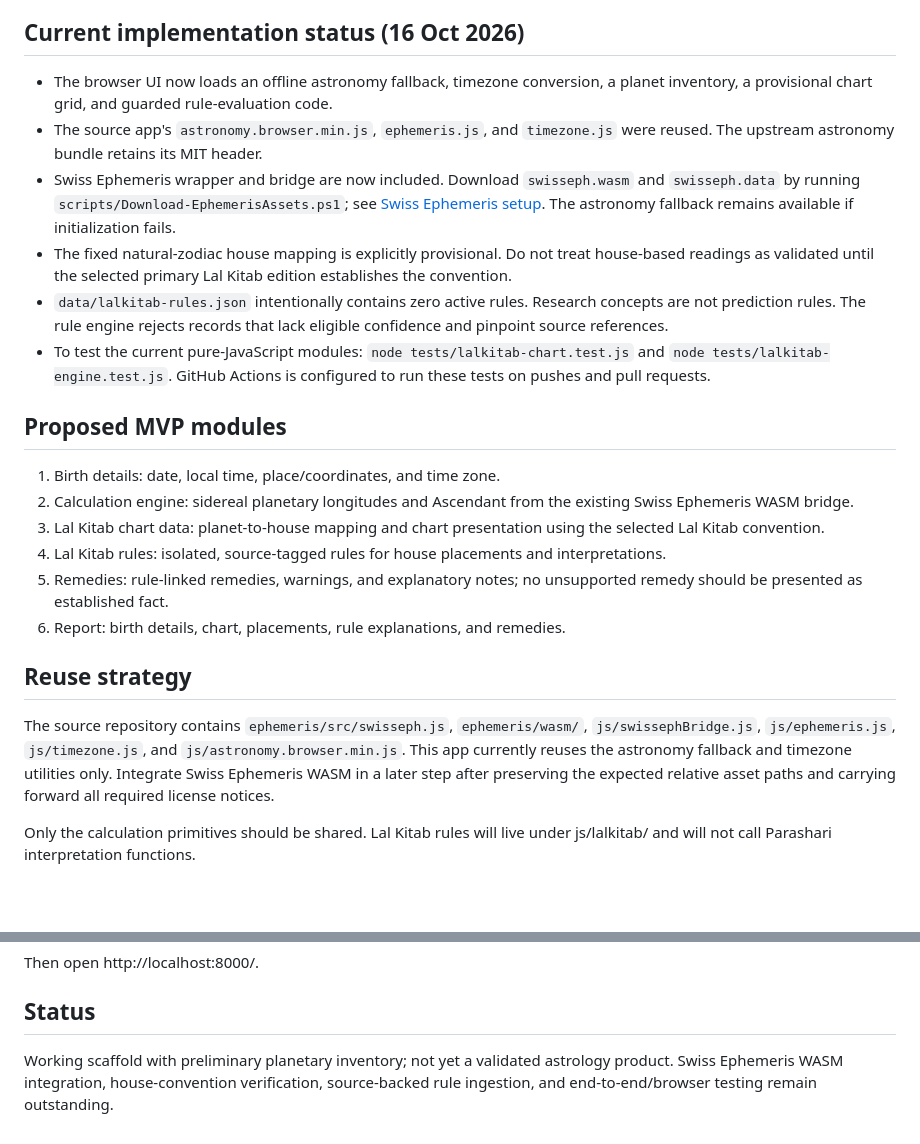
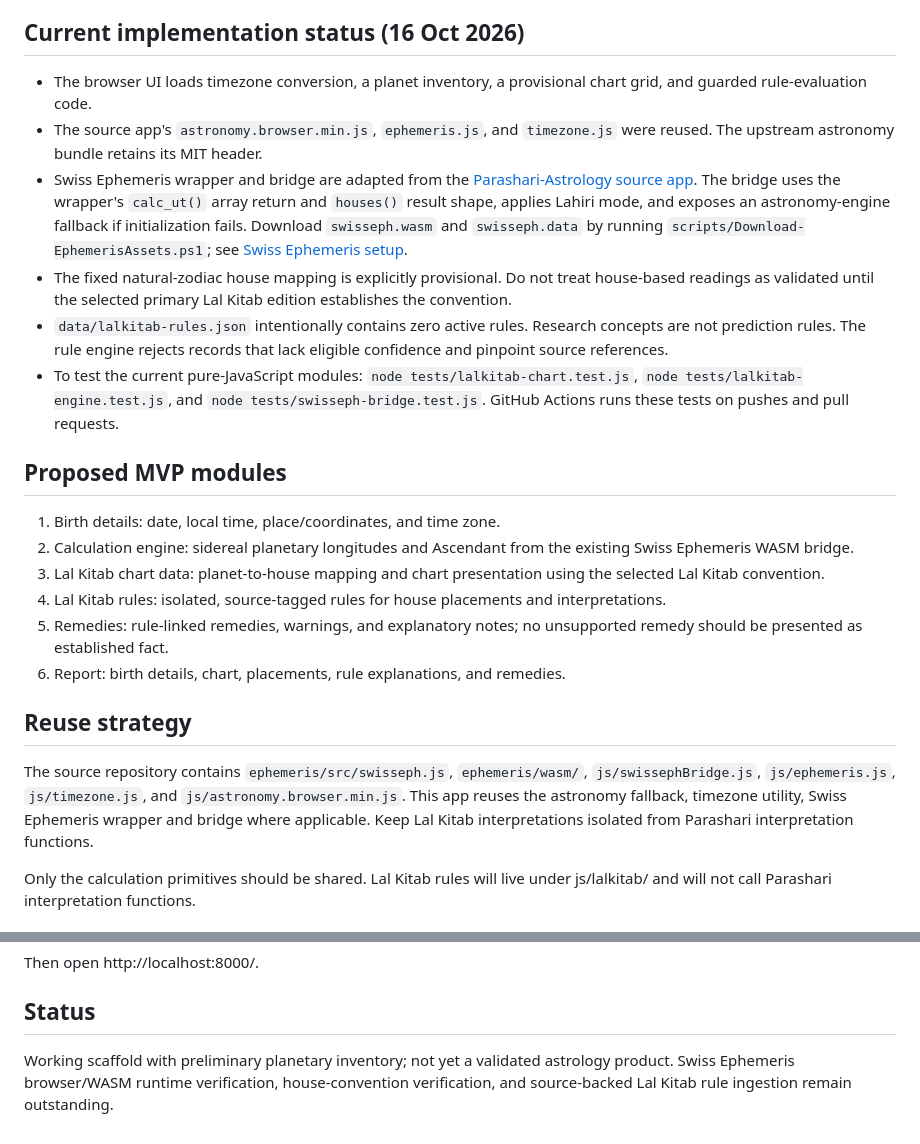
Before and after one commit to puneetnarayan/lalkitab, a Markdown page: README.md, 2 parts joined by grey strips. Drawn GitHub-style; blank space fills up the shorter version.

Commit message:
Document Parashari code reuse and Swiss Ephemeris adapter tests

```diff
--- a/README.md
+++ b/README.md
@@ -13,12 +13,12 @@ Browser-based Lal Kitab astrology application. The implementation is designed to
 
 ## Current implementation status (16 Oct 2026)
 
-- The browser UI now loads an offline astronomy fallback, timezone conversion, a planet inventory, a provisional chart grid, and guarded rule-evaluation code.
+- The browser UI loads timezone conversion, a planet inventory, a provisional chart grid, and guarded rule-evaluation code.
 - The source app's `astronomy.browser.min.js`, `ephemeris.js`, and `timezone.js` were reused. The upstream astronomy bundle retains its MIT header.
-- Swiss Ephemeris wrapper and bridge are now included. Download `swisseph.wasm` and `swisseph.data` by running `scripts/Download-EphemerisAssets.ps1`; see [Swiss Ephemeris setup](docs/SWISSEPH_SETUP.md). The astronomy fallback remains available if initialization fails.
+- Swiss Ephemeris wrapper and bridge are adapted from the [Parashari-Astrology source app](https://github.com/puneetnarayan/Parashari-Astrology-). The bridge uses the wrapper's `calc_ut()` array return and `houses()` result shape, applies Lahiri mode, and exposes an astronomy-engine fallback if initialization fails. Download `swisseph.wasm` and `swisseph.data` by running `scripts/Download-EphemerisAssets.ps1`; see [Swiss Ephemeris setup](docs/SWISSEPH_SETUP.md).
 - The fixed natural-zodiac house mapping is explicitly provisional. Do not treat house-based readings as validated until the selected primary Lal Kitab edition establishes the convention.
 - `data/lalkitab-rules.json` intentionally contains zero active rules. Research concepts are not prediction rules. The rule engine rejects records that lack eligible confidence and pinpoint source references.
-- To test the current pure-JavaScript modules: `node tests/lalkitab-chart.test.js` and `node tests/lalkitab-engine.test.js`. GitHub Actions is configured to run these tests on pushes and pull requests.
+- To test the current pure-JavaScript modules: `node tests/lalkitab-chart.test.js`, `node tests/lalkitab-engine.test.js`, and `node tests/swisseph-bridge.test.js`. GitHub Actions runs these tests on pushes and pull requests.
 
 ## Proposed MVP modules
 
@@ -31,7 +31,7 @@ Browser-based Lal Kitab astrology application. The implementation is designed to
 
 ## Reuse strategy
 
-The source repository contains `ephemeris/src/swisseph.js`, `ephemeris/wasm/`, `js/swissephBridge.js`, `js/ephemeris.js`, `js/timezone.js`, and `js/astronomy.browser.min.js`. This app currently reuses the astronomy fallback and timezone utilities only. Integrate Swiss Ephemeris WASM in a later step after preserving the expected relative asset paths and carrying forward all required license notices.
+The source repository contains `ephemeris/src/swisseph.js`, `ephemeris/wasm/`, `js/swissephBridge.js`, `js/ephemeris.js`, `js/timezone.js`, and `js/astronomy.browser.min.js`. This app reuses the astronomy fallback, timezone utility, Swiss Ephemeris wrapper and bridge where applicable. Keep Lal Kitab interpretations isolated from Parashari interpretation functions.
 
 Only the calculation primitives should be shared. Lal Kitab rules will live under js/lalkitab/ and will not call Parashari interpretation functions.
 
@@ -46,4 +46,4 @@ Then open http://localhost:8000/.
 
 ## Status
 
-Working scaffold with preliminary planetary inventory; not yet a validated astrology product. Swiss Ephemeris WASM integration, house-convention verification, source-backed rule ingestion, and end-to-end/browser testing remain outstanding.
+Working scaffold with preliminary planetary inventory; not yet a validated astrology product. Swiss Ephemeris browser/WASM runtime verification, house-convention verification, and source-backed Lal Kitab rule ingestion remain outstanding.
```
